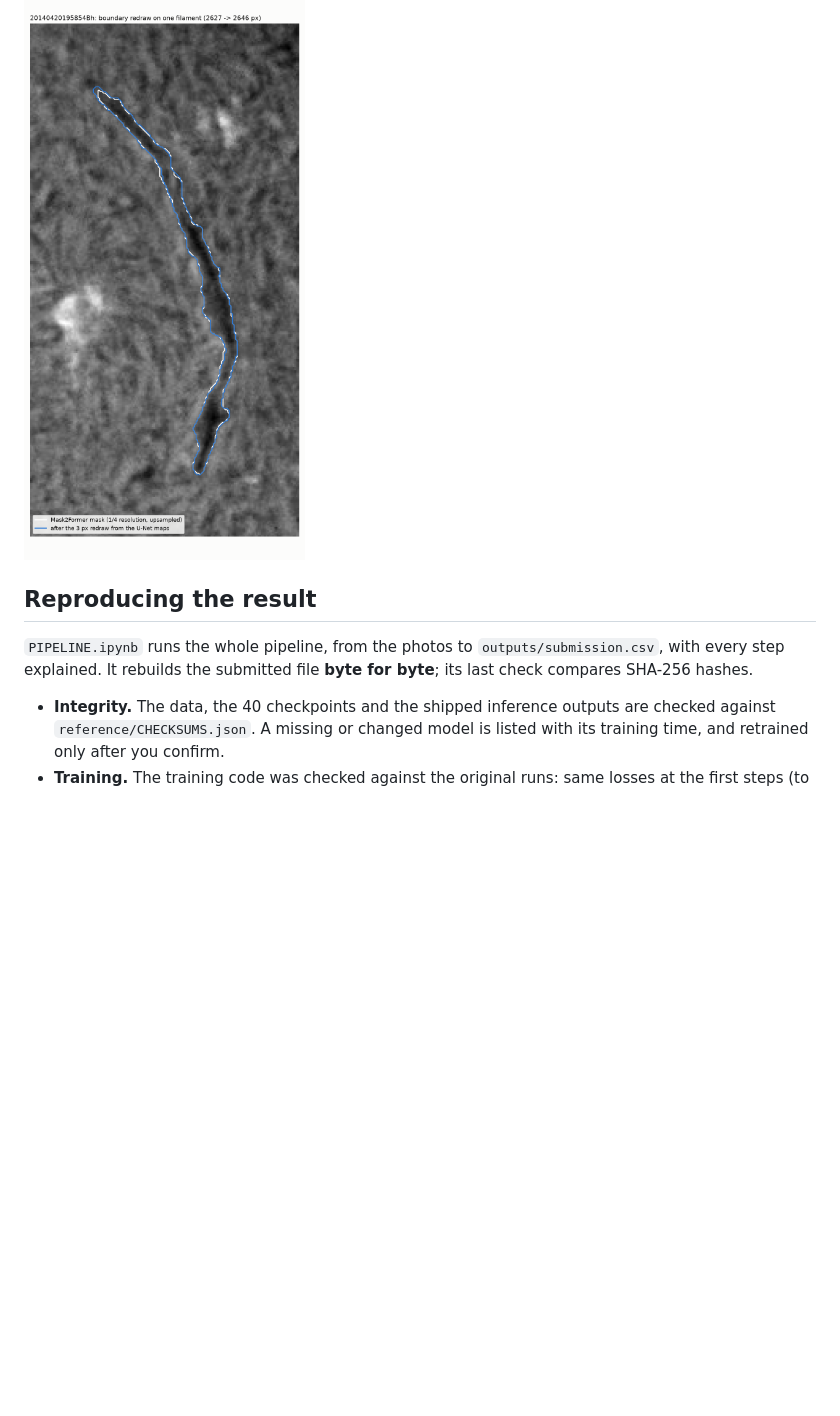
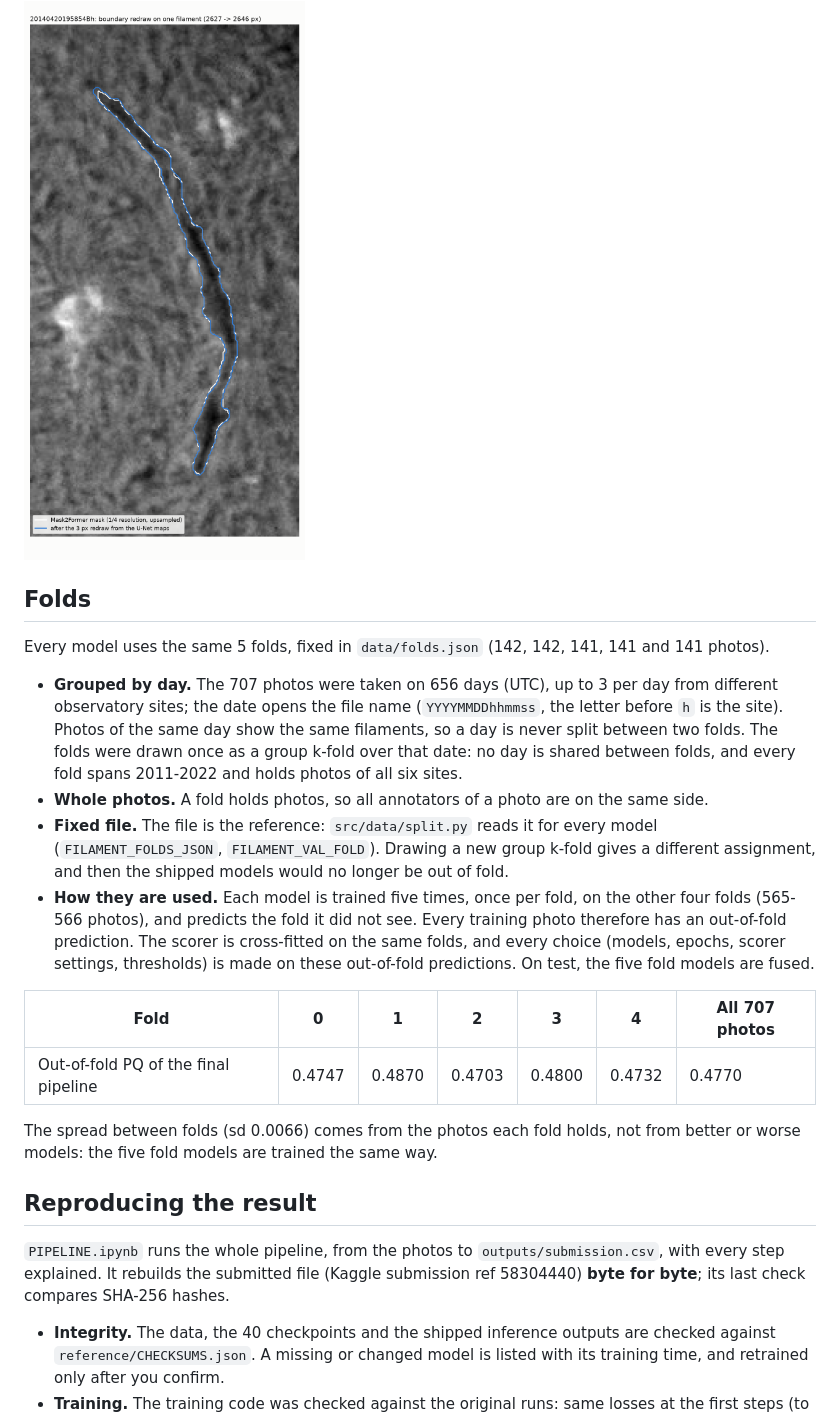
Before and after one commit to Emualliug2705/kaggle_filament_2026, a Markdown page: README.md, the part around one of its changes. Drawn GitHub-style; blank space fills up the shorter version.

```diff
--- a/README.md
+++ b/README.md
@@ -44,10 +50,32 @@ equivalent out of fold (0.4774 vs 0.4770, difference -0.0003, 95% interval -0.00
 
 <img src="reference/figures/redraw_closeup.png" alt="Boundary redraw close up" width="420">
 
+## Folds
+
+Every model uses the same 5 folds, fixed in `data/folds.json` (142, 142, 141, 141 and 141 photos).
+
+* **Grouped by day.** The 707 photos were taken on 656 days (UTC), up to 3 per day from different observatory sites; the date opens the
+  file name (`YYYYMMDDhhmmss`, the letter before `h` is the site). Photos of the same day show the same filaments, so a day is never
+  split between two folds. The folds were drawn once as a group k-fold over that date: no day is shared between folds, and every fold
+  spans 2011-2022 and holds photos of all six sites.
+* **Whole photos.** A fold holds photos, so all annotators of a photo are on the same side.
+* **Fixed file.** The file is the reference: `src/data/split.py` reads it for every model (`FILAMENT_FOLDS_JSON`, `FILAMENT_VAL_FOLD`).
+  Drawing a new group k-fold gives a different assignment, and then the shipped models would no longer be out of fold.
+* **How they are used.** Each model is trained five times, once per fold, on the other four folds (565-566 photos), and predicts the fold
+  it did not see. Every training photo therefore has an out-of-fold prediction. The scorer is cross-fitted on the same folds, and every
+  choice (models, epochs, scorer settings, thresholds) is made on these out-of-fold predictions. On test, the five fold models are fused.
+
+| Fold | 0 | 1 | 2 | 3 | 4 | All 707 photos |
+|---|---|---|---|---|---|---|
+| Out-of-fold PQ of the final pipeline | 0.4747 | 0.4870 | 0.4703 | 0.4800 | 0.4732 | 0.4770 |
+
+The spread between folds (sd 0.0066) comes from the photos each fold holds, not from better or worse models: the five fold models are
+trained the same way.
+
 ## Reproducing the result
 
 `PIPELINE.ipynb` runs the whole pipeline, from the photos to `outputs/submission.csv`, with every step explained. It rebuilds the submitted
-file **byte for byte**; its last check compares SHA-256 hashes.
+file (Kaggle submission ref 58304440) **byte for byte**; its last check compares SHA-256 hashes.
 
 * **Integrity.** The data, the 40 checkpoints and the shipped inference outputs are checked against `reference/CHECKSUMS.json`. A missing or
   changed model is listed with its training time, and retrained only after you confirm.
```
Also changed, not shown: other parts of README.md (+8 -2 lines), reference/figures/task_example.png (added), 1 other file.
